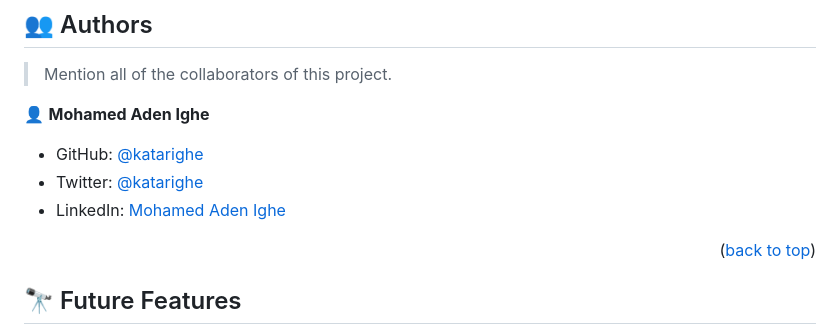
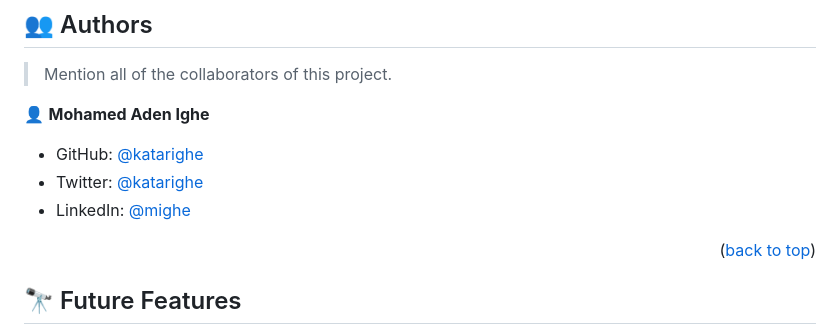
Before and after one commit to katarighe/my-portfolio, a Markdown page: README.md, the part around the change. Drawn GitHub-style.

Commit message:
Update README.md
Add a valid LinkedIn page.

```diff
--- a/README.md
+++ b/README.md
@@ -188,7 +188,7 @@ Example:
 
 - GitHub: [@katarighe](https://github.com/katarighe)
 - Twitter: [@katarighe](https://twitter.com/katarighe)
-- LinkedIn: [Mohamed Aden Ighe](https://linkedin.com/in/katarighe)
+- LinkedIn: [@mighe](https://linkedin.com/in/mighe)
 
 <p align="right">(<a href="#readme-top">back to top</a>)</p>
 
```
